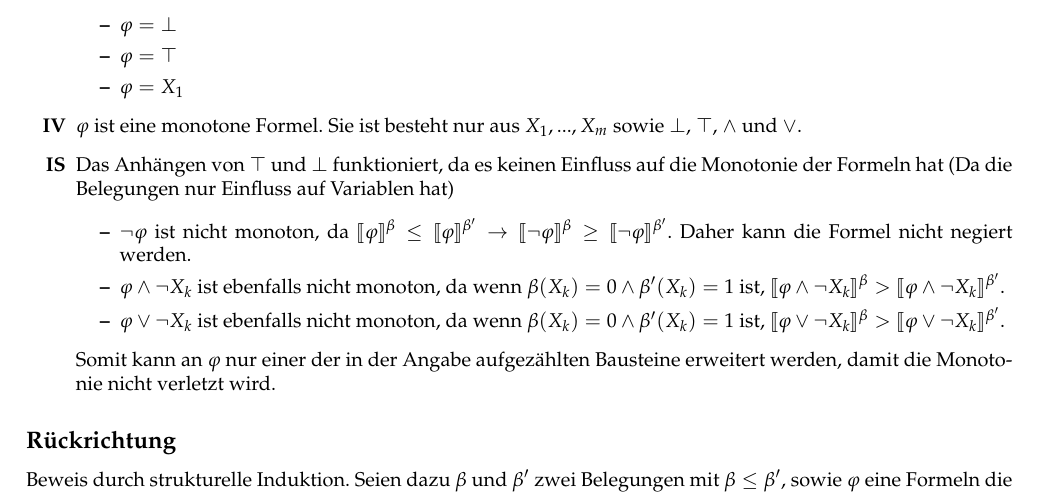
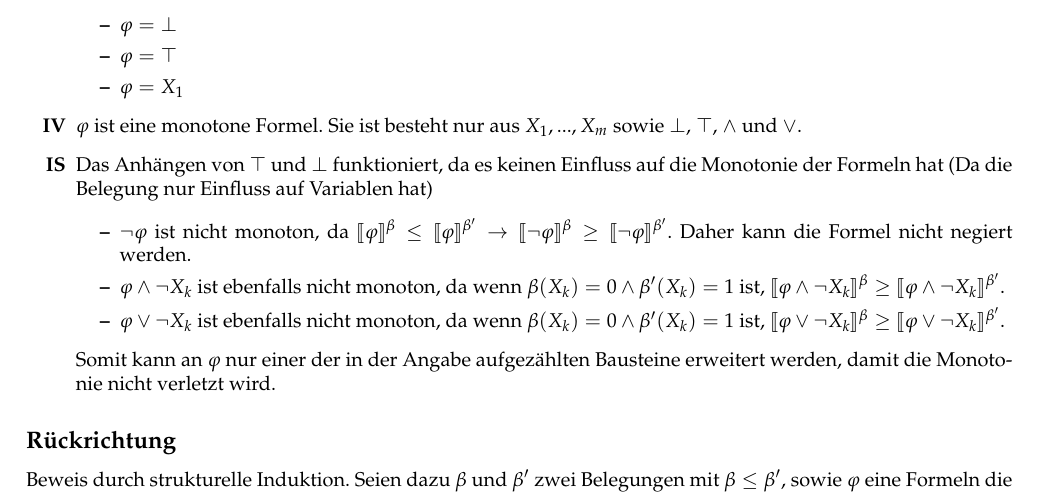
Before and after one commit to muxamilian/awesome-thegi-3, a LaTeX document (ha3/Hausaufgabe3.tex): part of page 1 of 3, cut so that both start at the same text. Compiled offline with pdfLaTeX.

```diff
--- a/ha3/Hausaufgabe3.tex
+++ b/ha3/Hausaufgabe3.tex
@@ -45,11 +45,11 @@
 \item[\textbf{IV}]
 $\varphi$ ist eine monotone Formel. Sie ist besteht nur aus $X_1,...,X_m$ sowie $\bot$, $\top$, $\land$ und $\lor$.
 \item[\textbf{IS}]
-Das Anhängen von $\top$ und $\bot$ funktioniert, da es keinen Einfluss auf die Monotonie der Formeln hat (Da die Belegungen nur Einfluss auf Variablen hat)
+Das Anhängen von $\top$ und $\bot$ funktioniert, da es keinen Einfluss auf die Monotonie der Formeln hat (Da die Belegung nur Einfluss auf Variablen hat)
 \begin{itemize}
 \item $\lnot \varphi$ ist nicht monoton, da $\llbracket \varphi \rrbracket^{\beta} \le \llbracket \varphi \rrbracket^{\beta'} \rightarrow \llbracket \lnot\varphi \rrbracket^{\beta} \ge \llbracket \lnot\varphi \rrbracket^{\beta'}$. Daher kann die Formel nicht negiert werden.
-\item $\varphi \land \lnot X_k$ ist ebenfalls nicht monoton, da wenn $\beta(X_k) = 0 \land\beta'(X_k) = 1$ ist, $\llbracket \varphi \land \lnot X_k \rrbracket^{\beta} > \llbracket \varphi \land \lnot X_k \rrbracket^{\beta'}$.
-\item $\varphi \lor \lnot X_k$ ist ebenfalls nicht monoton, da wenn $\beta(X_k) = 0 \land\beta'(X_k) = 1$ ist, $\llbracket \varphi \lor \lnot X_k \rrbracket^{\beta} > \llbracket \varphi \lor \lnot X_k \rrbracket^{\beta'}$.
+\item $\varphi \land \lnot X_k$ ist ebenfalls nicht monoton, da wenn $\beta(X_k) = 0 \land\beta'(X_k) = 1$ ist, $\llbracket \varphi \land \lnot X_k \rrbracket^{\beta} \ge \llbracket \varphi \land \lnot X_k \rrbracket^{\beta'}$.
+\item $\varphi \lor \lnot X_k$ ist ebenfalls nicht monoton, da wenn $\beta(X_k) = 0 \land\beta'(X_k) = 1$ ist, $\llbracket \varphi \lor \lnot X_k \rrbracket^{\beta} \ge \llbracket \varphi \lor \lnot X_k \rrbracket^{\beta'}$.
 \end{itemize}
 Somit kann an $\varphi$ nur einer der in der Angabe aufgezählten Bausteine erweitert werden, damit die Monotonie nicht verletzt wird.
 \end{itemize}
```
Also changed, not shown: ha3/Hausaufgabe3.pdf, ha3/Hausaufgabe3.tex (2 more changed lines).
